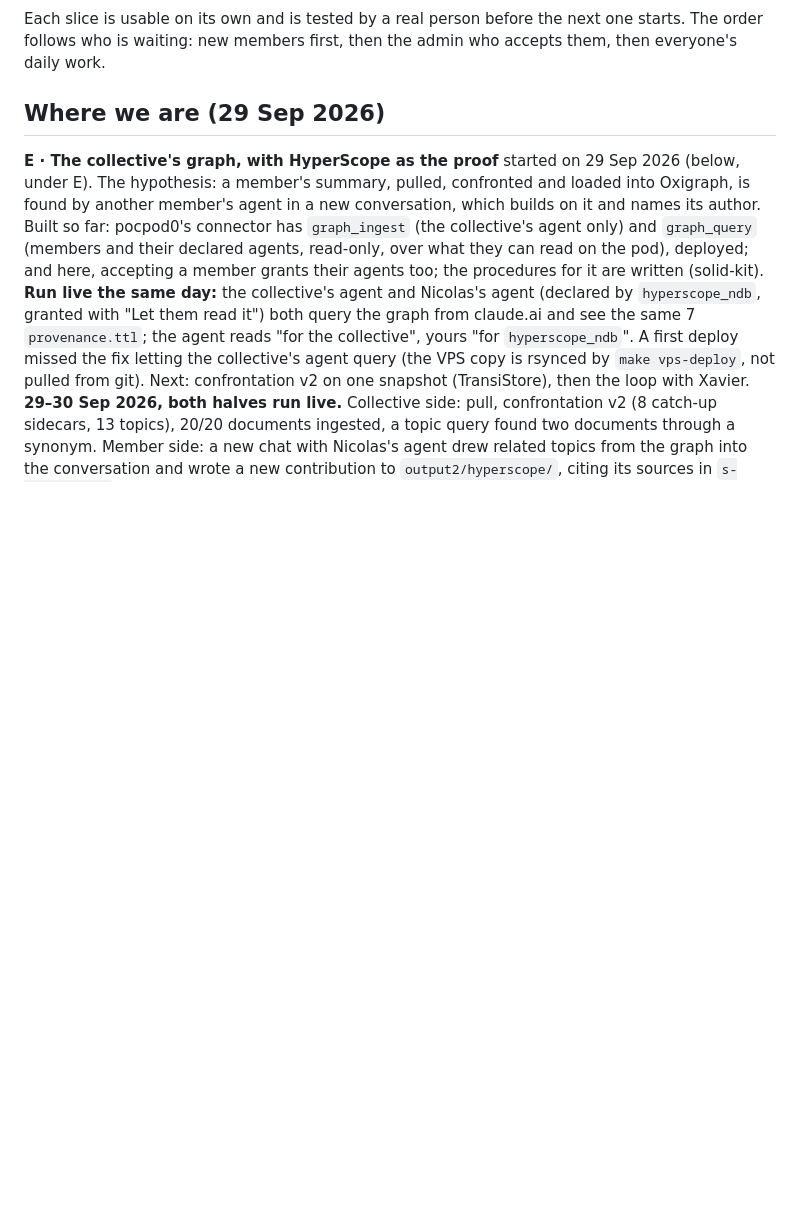
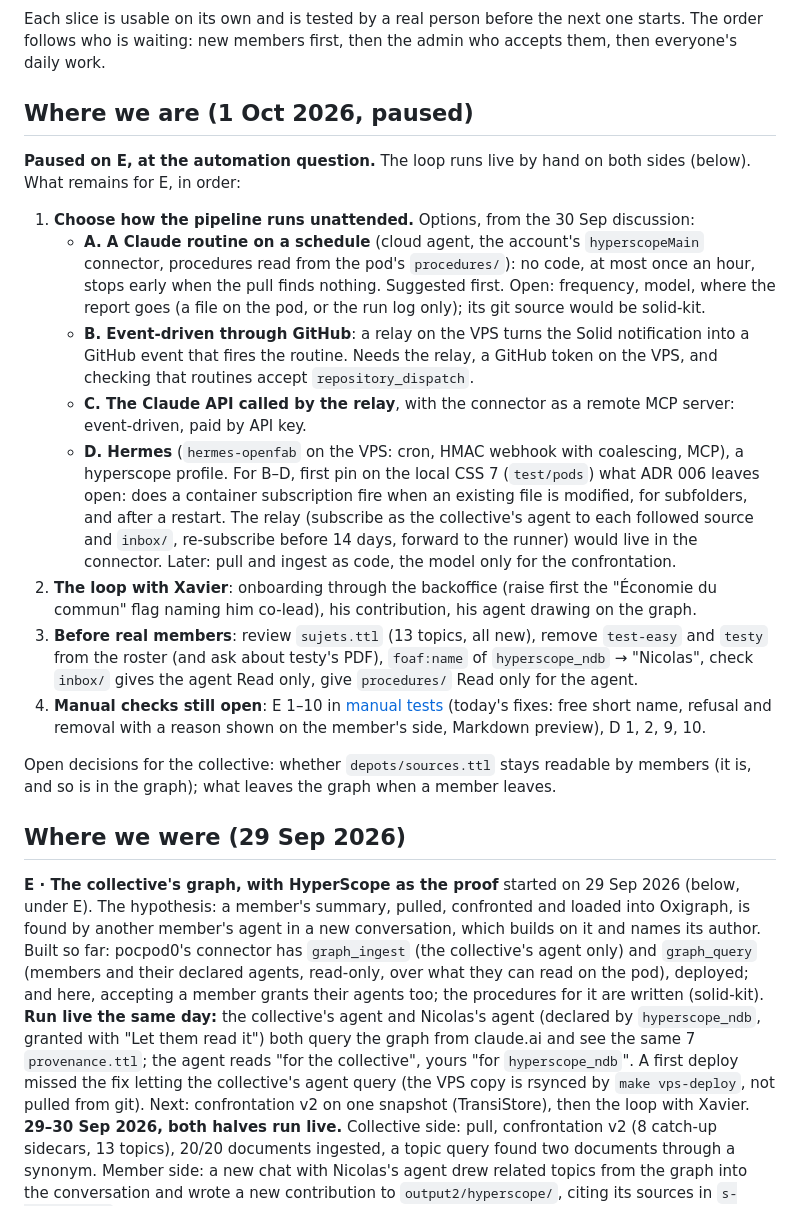
Before and after one commit to nicolasdb/solid-backoffice, a Markdown page: docs/slices.md, the part around the change. GitHub-like rendering; blank space fills up the shorter version.

Commit message:
Slices: paused on E at the automation question; what remains, in order
Co-Authored-By: Claude Opus 5.5 <noreply@anthropic.com>

```diff
--- a/docs/slices.md
+++ b/docs/slices.md
@@ -4,7 +4,50 @@ Each slice is usable on its own and is tested by a real person before the next
 one starts. The order follows who is waiting: new members first, then the admin
 who accepts them, then everyone's daily work.
 
-## Where we are (29 Sep 2026)
+## Where we are (1 Oct 2026, paused)
+
+**Paused on E, at the automation question.** The loop runs live by hand on
+both sides (below). What remains for E, in order:
+
+1. **Choose how the pipeline runs unattended.** Options, from the 30 Sep
+   discussion:
+   - **A. A Claude routine on a schedule** (cloud agent, the account's
+     `hyperscopeMain` connector, procedures read from the pod's
+     `procedures/`): no code, at most once an hour, stops early when the
+     pull finds nothing. Suggested first. Open: frequency, model, where the
+     report goes (a file on the pod, or the run log only); its git source
+     would be solid-kit.
+   - **B. Event-driven through GitHub**: a relay on the VPS turns the Solid
+     notification into a GitHub event that fires the routine. Needs the
+     relay, a GitHub token on the VPS, and checking that routines accept
+     `repository_dispatch`.
+   - **C. The Claude API called by the relay**, with the connector as a
+     remote MCP server: event-driven, paid by API key.
+   - **D. Hermes** (`hermes-openfab` on the VPS: cron, HMAC webhook with
+     coalescing, MCP), a hyperscope profile.
+   For B–D, first pin on the local CSS 7 (`test/pods`) what ADR 006 leaves
+   open: does a container subscription fire when an existing file is
+   modified, for subfolders, and after a restart. The relay (subscribe as
+   the collective's agent to each followed source and `inbox/`,
+   re-subscribe before 14 days, forward to the runner) would live in the
+   connector. Later: pull and ingest as code, the model only for the
+   confrontation.
+2. **The loop with Xavier**: onboarding through the backoffice (raise first
+   the "Économie du commun" flag naming him co-lead), his contribution, his
+   agent drawing on the graph.
+3. **Before real members**: review `sujets.ttl` (13 topics, all new), remove
+   `test-easy` and `testy` from the roster (and ask about testy's PDF),
+   `foaf:name` of `hyperscope_ndb` → "Nicolas", check `inbox/` gives the
+   agent Read only, give `procedures/` Read only for the agent.
+4. **Manual checks still open**: E 1–10 in [manual tests](manual-tests.md)
+   (today's fixes: free short name, refusal and removal with a reason shown
+   on the member's side, Markdown preview), D 1, 2, 9, 10.
+
+Open decisions for the collective: whether `depots/sources.ttl` stays
+readable by members (it is, and so is in the graph); what leaves the graph
+when a member leaves.
+
+## Where we were (29 Sep 2026)
 
 **E · The collective's graph, with HyperScope as the proof** started on 29
 Sep 2026 (below, under E). The hypothesis: a member's summary, pulled,
```
